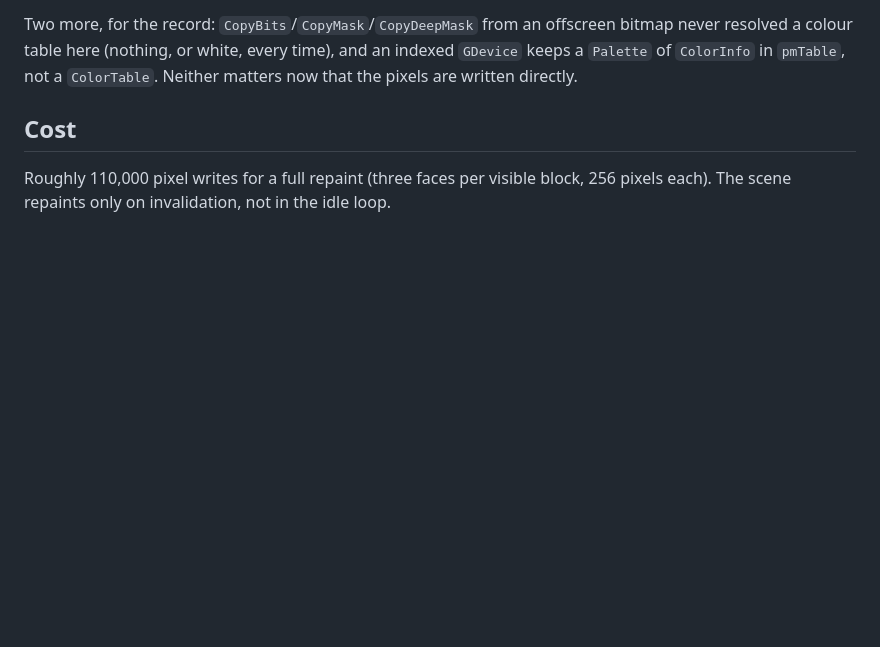
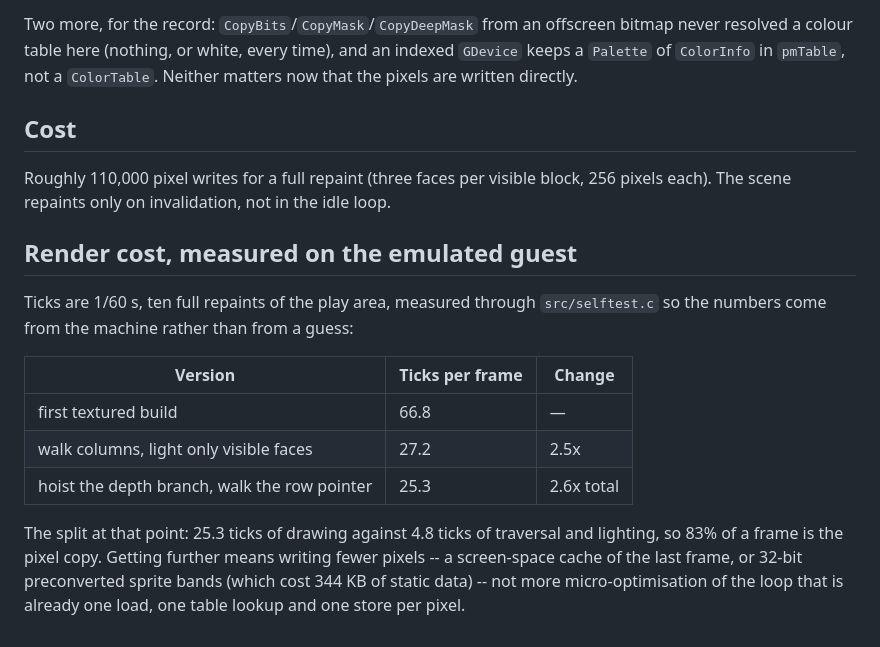
Before and after one commit to yocontra/maccraft, a Markdown page: docs/textures.md, the part around the change. Drawn GitHub-style; blank space fills up the shorter version.

```diff
--- a/docs/textures.md
+++ b/docs/textures.md
@@ -44,3 +44,20 @@ indexed `GDevice` keeps a `Palette` of `ColorInfo` in `pmTable`, not a
 
 Roughly 110,000 pixel writes for a full repaint (three faces per visible block,
 256 pixels each). The scene repaints only on invalidation, not in the idle loop.
+
+## Render cost, measured on the emulated guest
+
+Ticks are 1/60 s, ten full repaints of the play area, measured through
+`src/selftest.c` so the numbers come from the machine rather than from a guess:
+
+| Version | Ticks per frame | Change |
+|---|---|---|
+| first textured build | 66.8 | — |
+| walk columns, light only visible faces | 27.2 | 2.5x |
+| hoist the depth branch, walk the row pointer | 25.3 | 2.6x total |
+
+The split at that point: 25.3 ticks of drawing against 4.8 ticks of traversal
+and lighting, so 83% of a frame is the pixel copy. Getting further means writing
+fewer pixels -- a screen-space cache of the last frame, or 32-bit preconverted
+sprite bands (which cost 344 KB of static data) -- not more micro-optimisation of
+the loop that is already one load, one table lookup and one store per pixel.
```
Also changed, not shown: README.md (+2 -0 lines), docs/img/game.png, 6 other files.
